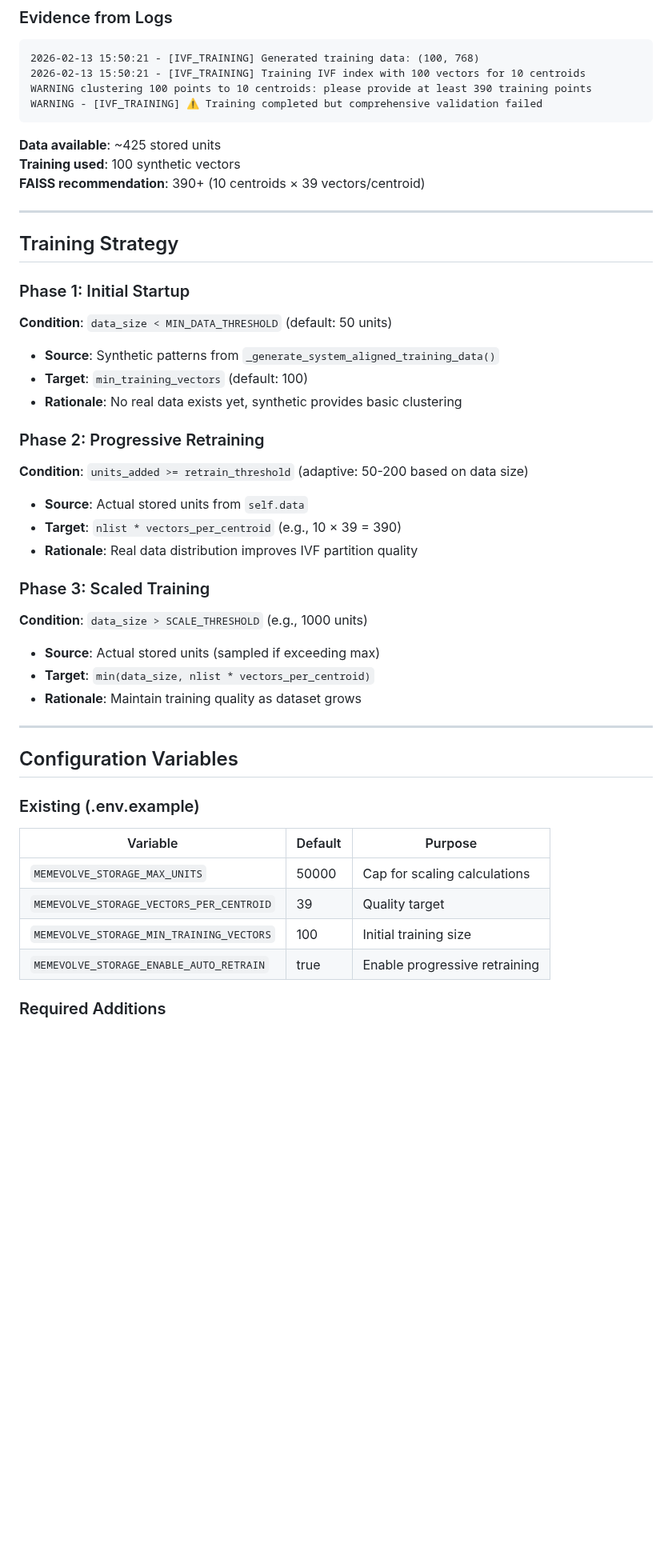
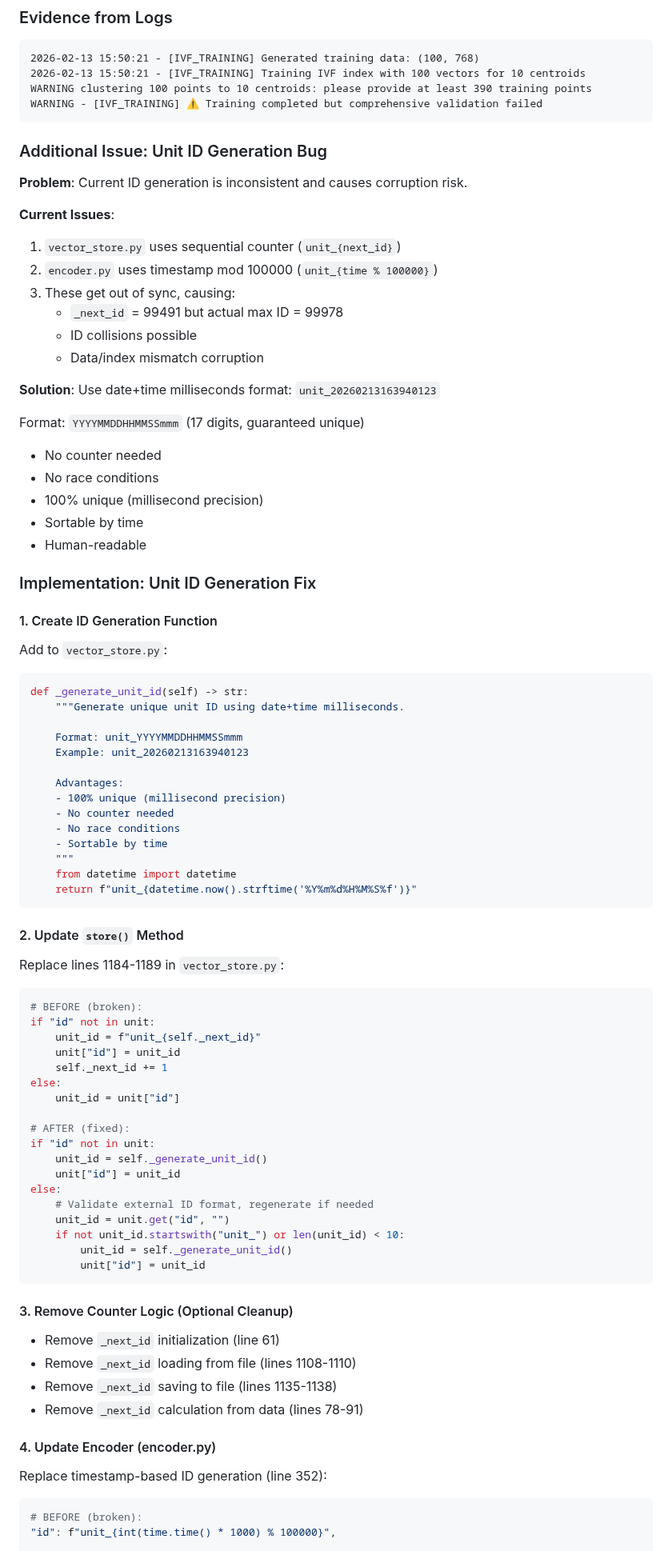
Before and after one commit to thephimart/MemEvolve-API, a Markdown page: vector_training_fix.md, the part around one of its changes. Shown at 80% size. Rendered like a GitHub page; blank space fills up the shorter version.

Commit message:
Add Unit ID generation fix to vector_training_fix.md
- Add Unit ID Generation Bug section (inconsistent IDs cause corruption)
- Implement date+time milliseconds format: unit_20260213163940123
- No counter needed, no race conditions, 100% unique
- Update dev_tasks.md with new priority items
- Fix encoder.py timestamp mod 100000 bug

````diff
--- a/vector_training_fix.md
+++ b/vector_training_fix.md
@@ -50,50 +50,84 @@ WARNING clustering 100 points to 10 centroids: please provide at least 390 train
 WARNING - [IVF_TRAINING] ⚠️ Training completed but comprehensive validation failed
 ```
 
-**Data available**: ~425 stored units
-**Training used**: 100 synthetic vectors
-**FAISS recommendation**: 390+ (10 centroids × 39 vectors/centroid)
+### Additional Issue: Unit ID Generation Bug
 
----
+**Problem**: Current ID generation is inconsistent and causes corruption risk.
 
-## Training Strategy
+**Current Issues**:
+1. `vector_store.py` uses sequential counter (`unit_{next_id}`)
+2. `encoder.py` uses timestamp mod 100000 (`unit_{time % 100000}`)
+3. These get out of sync, causing:
+   - `_next_id` = 99491 but actual max ID = 99978
+   - ID collisions possible
+   - Data/index mismatch corruption
 
-### Phase 1: Initial Startup
+**Solution**: Use date+time milliseconds format: `unit_20260213163940123`
 
-**Condition**: `data_size < MIN_DATA_THRESHOLD` (default: 50 units)
+Format: `YYYYMMDDHHMMSSmmm` (17 digits, guaranteed unique)
+- No counter needed
+- No race conditions
+- 100% unique (millisecond precision)
+- Sortable by time
+- Human-readable
 
-- **Source**: Synthetic patterns from `_generate_system_aligned_training_data()`
-- **Target**: `min_training_vectors` (default: 100)
-- **Rationale**: No real data exists yet, synthetic provides basic clustering
+### Implementation: Unit ID Generation Fix
 
-### Phase 2: Progressive Retraining
+#### 1. Create ID Generation Function
 
-**Condition**: `units_added >= retrain_threshold` (adaptive: 50-200 based on data size)
+Add to `vector_store.py`:
+```python
+def _generate_unit_id(self) -> str:
+    """Generate unique unit ID using date+time milliseconds.
 
-- **Source**: Actual stored units from `self.data`
-- **Target**: `nlist * vectors_per_centroid` (e.g., 10 × 39 = 390)
-- **Rationale**: Real data distribution improves IVF partition quality
+    Format: unit_YYYYMMDDHHMMSSmmm
+    Example: unit_20260213163940123
 
-### Phase 3: Scaled Training
+    Advantages:
+    - 100% unique (millisecond precision)
+    - No counter needed
+    - No race conditions
+    - Sortable by time
+    """
+    from datetime import datetime
+    return f"unit_{datetime.now().strftime('%Y%m%d%H%M%S%f')}"
+```
 
-**Condition**: `data_size > SCALE_THRESHOLD` (e.g., 1000 units)
+#### 2. Update `store()` Method
 
-- **Source**: Actual stored units (sampled if exceeding max)
-- **Target**: `min(data_size, nlist * vectors_per_centroid)`
-- **Rationale**: Maintain training quality as dataset grows
+Replace lines 1184-1189 in `vector_store.py`:
+```python
+# BEFORE (broken):
+if "id" not in unit:
+    unit_id = f"unit_{self._next_id}"
+    unit["id"] = unit_id
+    self._next_id += 1
+else:
+    unit_id = unit["id"]
 
----
+# AFTER (fixed):
+if "id" not in unit:
+    unit_id = self._generate_unit_id()
+    unit["id"] = unit_id
+else:
+    # Validate external ID format, regenerate if needed
+    unit_id = unit.get("id", "")
+    if not unit_id.startswith("unit_") or len(unit_id) < 10:
+        unit_id = self._generate_unit_id()
+        unit["id"] = unit_id
+```
 
-## Configuration Variables
+#### 3. Remove Counter Logic (Optional Cleanup)
 
-### Existing (.env.example)
+- Remove `_next_id` initialization (line 61)
+- Remove `_next_id` loading from file (lines 1108-1110)
+- Remove `_next_id` saving to file (lines 1135-1138)
+- Remove `_next_id` calculation from data (lines 78-91)
 
-| Variable | Default | Purpose |
-|----------|---------|---------|
-| `MEMEVOLVE_STORAGE_MAX_UNITS` | 50000 | Cap for scaling calculations |
-| `MEMEVOLVE_STORAGE_VECTORS_PER_CENTROID` | 39 | Quality target |
-| `MEMEVOLVE_STORAGE_MIN_TRAINING_VECTORS` | 100 | Initial training size |
-| `MEMEVOLVE_STORAGE_ENABLE_AUTO_RETRAIN` | true | Enable progressive retraining |
+#### 4. Update Encoder (encoder.py)
 
-### Required Additions
+Replace timestamp-based ID generation (line 352):
+```python
+# BEFORE (broken):
+"id": f"unit_{int(time.time() * 1000) % 100000}",
 
````
Also changed, not shown: other parts of vector_training_fix.md (+8 -4 lines), dev_tasks.md (+8 -3 lines).
